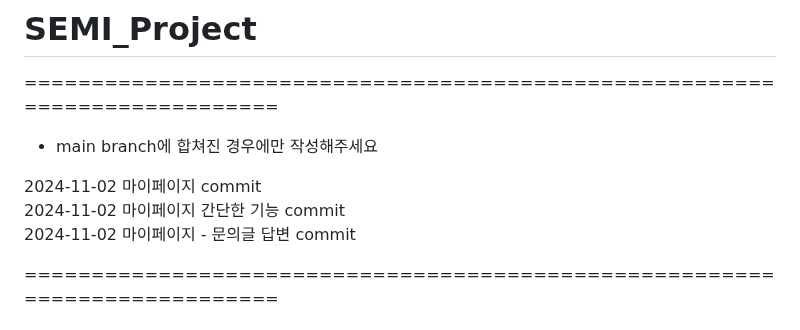
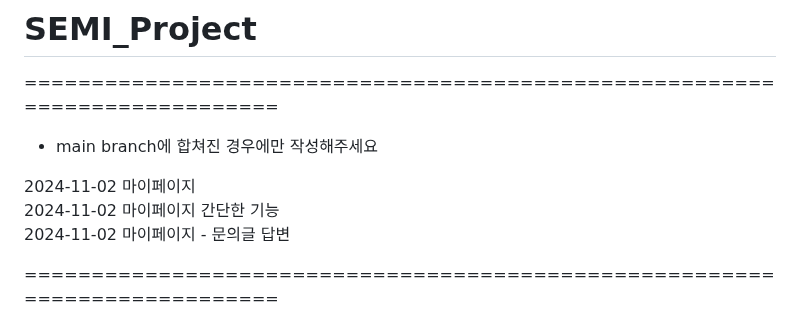
Before and after one commit to SNONION/SEMI_PROJECT, a Markdown page: README.md, the part around the change. Rendered like a GitHub page.

Commit message:
README.md 업데이트

```diff
--- a/README.md
+++ b/README.md
@@ -2,9 +2,9 @@
 ===========================================================================
 - main branch에 합쳐진 경우에만 작성해주세요
 
-2024-11-02 마이페이지 commit <br>
-2024-11-02 마이페이지 간단한 기능 commit <br>
-2024-11-02 마이페이지 - 문의글 답변 commit <br>
+2024-11-02 마이페이지 <br>
+2024-11-02 마이페이지 간단한 기능 <br>
+2024-11-02 마이페이지 - 문의글 답변 <br>
 
 
 
```
